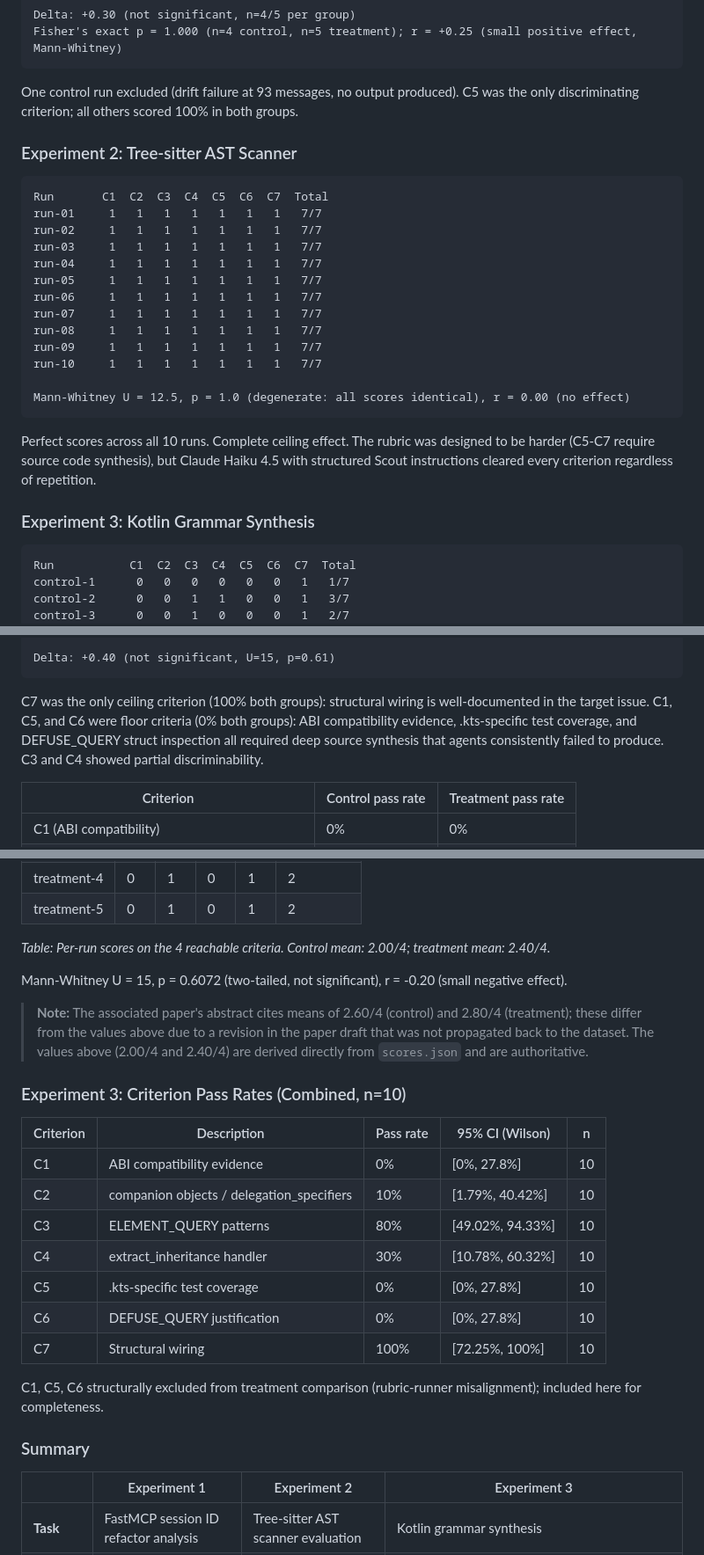
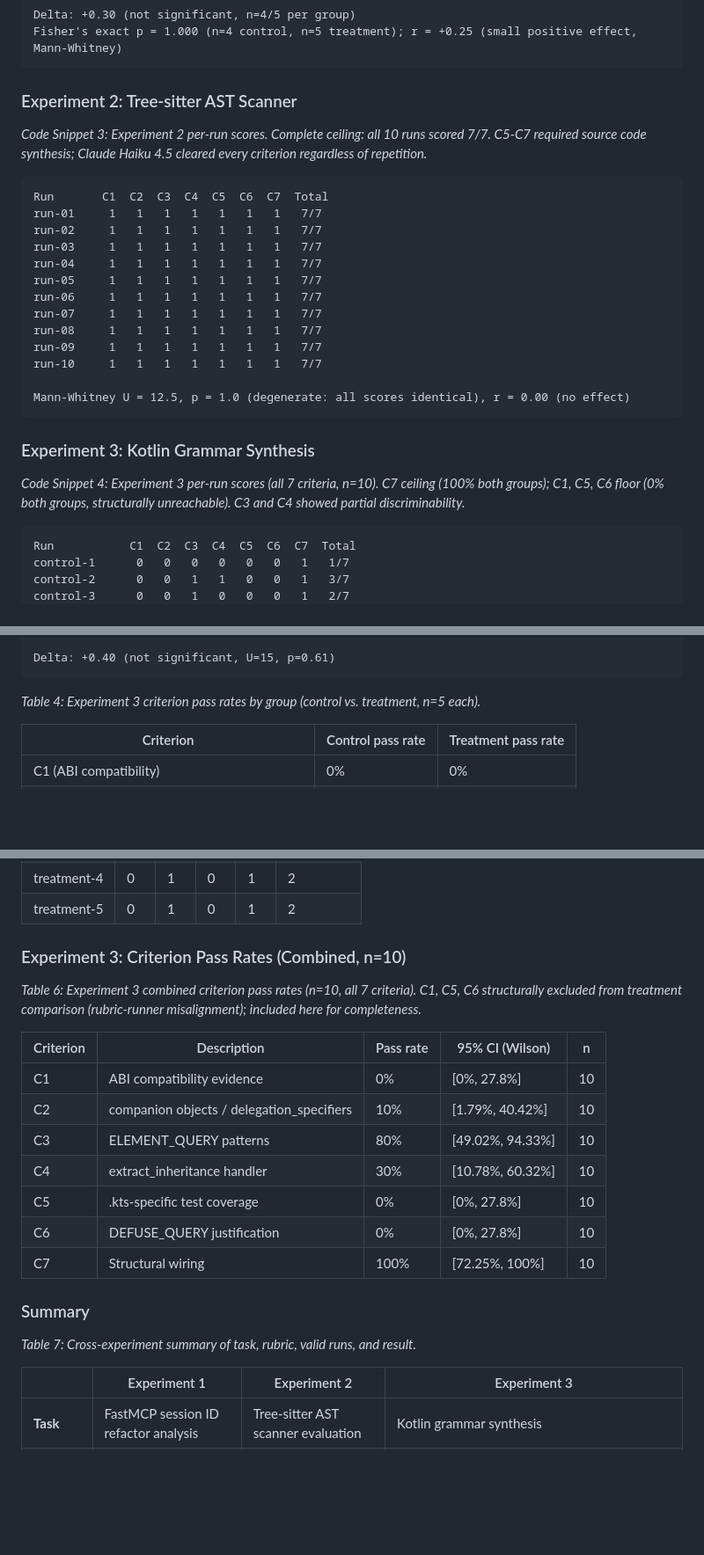
Before and after one commit to clouatre-labs/prompt-repetition-experiments, a Markdown page: README.md, 3 parts joined by grey strips. Shown at 88% size. GitHub-like rendering; blank space fills up the shorter version.

````diff
--- a/README.md
+++ b/README.md
@@ -115,9 +123,9 @@ Delta: +0.30 (not significant, n=4/5 per group)
 Fisher's exact p = 1.000 (n=4 control, n=5 treatment); r = +0.25 (small positive effect, Mann-Whitney)
 ```
 
-One control run excluded (drift failure at 93 messages, no output produced). C5 was the only discriminating criterion; all others scored 100% in both groups.
+### Experiment 2: Tree-sitter AST Scanner
 
-### Experiment 2: Tree-sitter AST Scanner
+*Code Snippet 3: Experiment 2 per-run scores. Complete ceiling: all 10 runs scored 7/7. C5-C7 required source code synthesis; Claude Haiku 4.5 cleared every criterion regardless of repetition.*
 
 ```text
 Run       C1  C2  C3  C4  C5  C6  C7  Total
@@ -135,9 +143,9 @@ run-10     1   1   1   1   1   1   1   7/7
 Mann-Whitney U = 12.5, p = 1.0 (degenerate: all scores identical), r = 0.00 (no effect)
 ```
 
-Perfect scores across all 10 runs. Complete ceiling effect. The rubric was designed to be harder (C5-C7 require source code synthesis), but Claude Haiku 4.5 with structured Scout instructions cleared every criterion regardless of repetition.
+### Experiment 3: Kotlin Grammar Synthesis
 
-### Experiment 3: Kotlin Grammar Synthesis
+*Code Snippet 4: Experiment 3 per-run scores (all 7 criteria, n=10). C7 ceiling (100% both groups); C1, C5, C6 floor (0% both groups, structurally unreachable). C3 and C4 showed partial discriminability.*
 
 ```text
 Run           C1  C2  C3  C4  C5  C6  C7  Total
@@ -158,7 +166,7 @@ Treatment avg                               2.4/7
 Delta: +0.40 (not significant, U=15, p=0.61)
 ```
 
-C7 was the only ceiling criterion (100% both groups): structural wiring is well-documented in the target issue. C1, C5, and C6 were floor criteria (0% both groups): ABI compatibility evidence, .kts-specific test coverage, and DEFUSE_QUERY struct inspection all required deep source synthesis that agents consistently failed to produce. C3 and C4 showed partial discriminability.
+*Table 4: Experiment 3 criterion pass rates by group (control vs. treatment, n=5 each).*
 
 | Criterion | Control pass rate | Treatment pass rate |
 |---|---|---|
@@ -191,13 +201,9 @@ The treatment comparison is therefore restricted to the 4 reachable criteria: C2
 | treatment-4 | 0 | 1 | 0 | 1 | 2 |
 | treatment-5 | 0 | 1 | 0 | 1 | 2 |
 
-*Table: Per-run scores on the 4 reachable criteria. Control mean: 2.00/4; treatment mean: 2.40/4.*
+### Experiment 3: Criterion Pass Rates (Combined, n=10)
 
-Mann-Whitney U = 15, p = 0.6072 (two-tailed, not significant), r = -0.20 (small negative effect).
-
-> **Note:** The associated paper's abstract cites means of 2.60/4 (control) and 2.80/4 (treatment); these differ from the values above due to a revision in the paper draft that was not propagated back to the dataset. The values above (2.00/4 and 2.40/4) are derived directly from `scores.json` and are authoritative.
-
-### Experiment 3: Criterion Pass Rates (Combined, n=10)
+*Table 6: Experiment 3 combined criterion pass rates (n=10, all 7 criteria). C1, C5, C6 structurally excluded from treatment comparison (rubric-runner misalignment); included here for completeness.*
 
 | Criterion | Description | Pass rate | 95% CI (Wilson) | n |
 |-----------|-------------|-----------|-----------------|---|
@@ -209,9 +215,9 @@ Mann-Whitney U = 15, p = 0.6072 (two-tailed, not significant), r = -0.20 (small
 | C6 | DEFUSE_QUERY justification | 0% | [0%, 27.8%] | 10 |
 | C7 | Structural wiring | 100% | [72.25%, 100%] | 10 |
 
-C1, C5, C6 structurally excluded from treatment comparison (rubric-runner misalignment); included here for completeness.
+### Summary
 
-### Summary
+*Table 7: Cross-experiment summary of task, rubric, valid runs, and result.*
 
 | | Experiment 1 | Experiment 2 | Experiment 3 |
 |---|---|---|---|
````
Also changed, not shown: other parts of README.md (+30 -14 lines).
